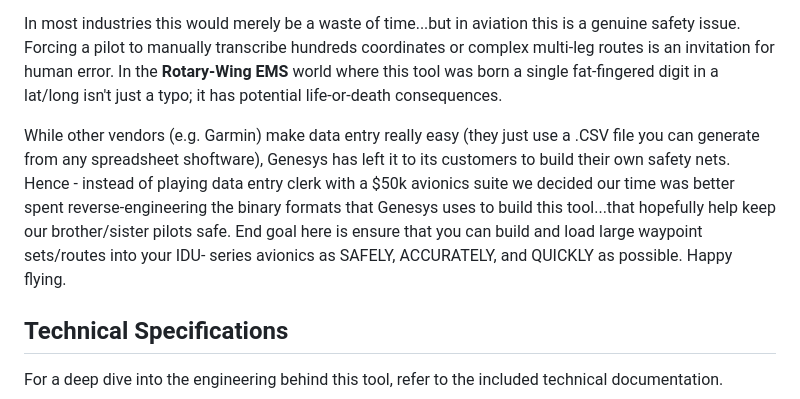
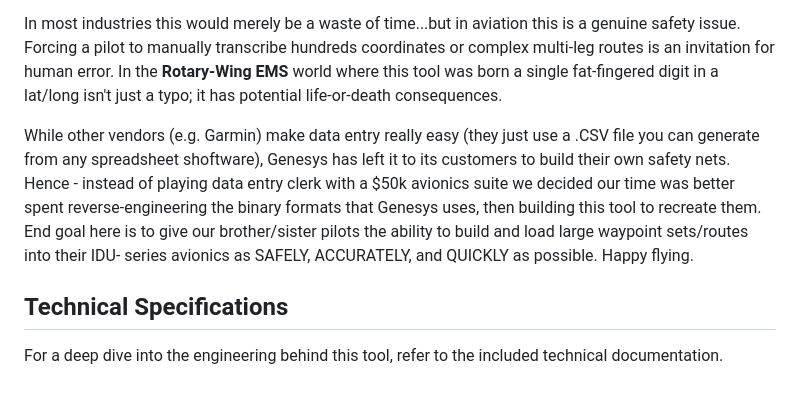
Before and after one commit to cwmauze/genesys-waypoint-tools, a Markdown page: README.md, the part around the change. Drawn GitHub-style.

```diff
--- a/README.md
+++ b/README.md
@@ -14,7 +14,7 @@ If you call their technical support line and ask the folks there if there is any
 
 In most industries this would merely be a waste of time...but in aviation this is a genuine safety issue. Forcing a pilot to manually transcribe hundreds coordinates or complex multi-leg routes is an invitation for human error. In the **Rotary-Wing EMS** world where this tool was born a single fat-fingered digit in a lat/long isn't just a typo; it has potential life-or-death consequences.
 
-While other vendors (e.g. Garmin) make data entry really easy (they just use a .CSV file you can generate from any spreadsheet shoftware), Genesys has left it to its customers to build their own safety nets.  Hence - instead of playing data entry clerk with a $50k avionics suite we decided our time was better spent reverse-engineering the binary formats that Genesys uses to build this tool...that hopefully help keep our brother/sister pilots safe.  End goal here is ensure that you can build and load large waypoint sets/routes into your IDU- series avionics as SAFELY, ACCURATELY, and QUICKLY as possible. Happy flying.
+While other vendors (e.g. Garmin) make data entry really easy (they just use a .CSV file you can generate from any spreadsheet shoftware), Genesys has left it to its customers to build their own safety nets.  Hence - instead of playing data entry clerk with a $50k avionics suite we decided our time was better spent reverse-engineering the binary formats that Genesys uses, then building this tool to recreate them.  End goal here is to give our brother/sister pilots the ability to build and load large waypoint sets/routes into their IDU- series avionics as SAFELY, ACCURATELY, and QUICKLY as possible. Happy flying.
 
 ## Technical Specifications
 For a deep dive into the engineering behind this tool, refer to the included technical documentation.
```
